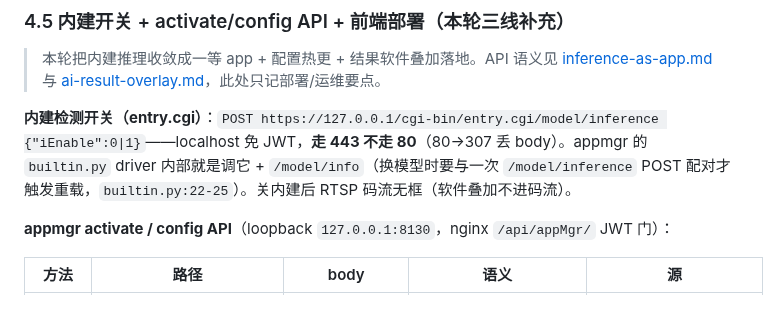
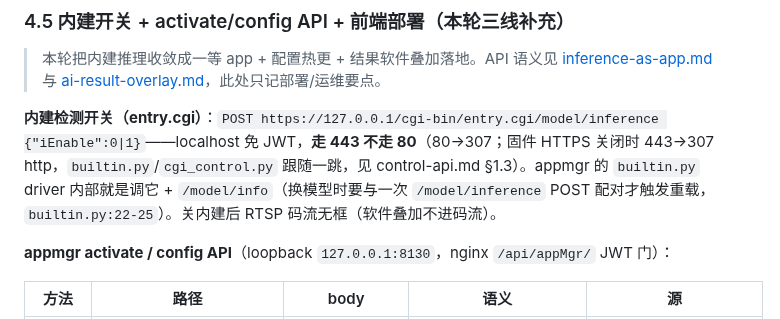
Before and after one commit to suharvest/recamera-pro-ext-api, a Markdown page: docs/guide/deploy-ops.md, the part around the change. Rendered like a GitHub page.

```diff
--- a/docs/guide/deploy-ops.md
+++ b/docs/guide/deploy-ops.md
@@ -241,7 +241,7 @@ adb shell "sh /userdata/local/appcenter/appmgr-restore.sh"
 
 > 本轮把内建推理收敛成一等 app + 配置热更 + 结果软件叠加落地。API 语义见 [inference-as-app.md](./inference-as-app.md) 与 [ai-result-overlay.md](./ai-result-overlay.md)，此处只记部署/运维要点。
 
-**内建检测开关（entry.cgi）**：`POST https://127.0.0.1/cgi-bin/entry.cgi/model/inference {"iEnable":0|1}`——localhost 免 JWT，**走 443 不走 80**（80→307 丢 body）。appmgr 的 `builtin.py` driver 内部就是调它 + `/model/info`（换模型时要与一次 `/model/inference` POST 配对才触发重载，`builtin.py:22-25`）。关内建后 RTSP 码流无框（软件叠加不进码流）。
+**内建检测开关（entry.cgi）**：`POST https://127.0.0.1/cgi-bin/entry.cgi/model/inference {"iEnable":0|1}`——localhost 免 JWT，**走 443 不走 80**（80→307；固件 HTTPS 关闭时 443→307 http，`builtin.py`/`cgi_control.py` 跟随一跳，见 control-api.md §1.3）。appmgr 的 `builtin.py` driver 内部就是调它 + `/model/info`（换模型时要与一次 `/model/inference` POST 配对才触发重载，`builtin.py:22-25`）。关内建后 RTSP 码流无框（软件叠加不进码流）。
 
 **appmgr activate / config API**（loopback `127.0.0.1:8130`，nginx `/api/appMgr/` JWT 门）：
 
```
Also changed, not shown: docs/guide/ai-result-overlay.md (+1 -1 lines), docs/guide/control-api.md (+2 -1 lines).
